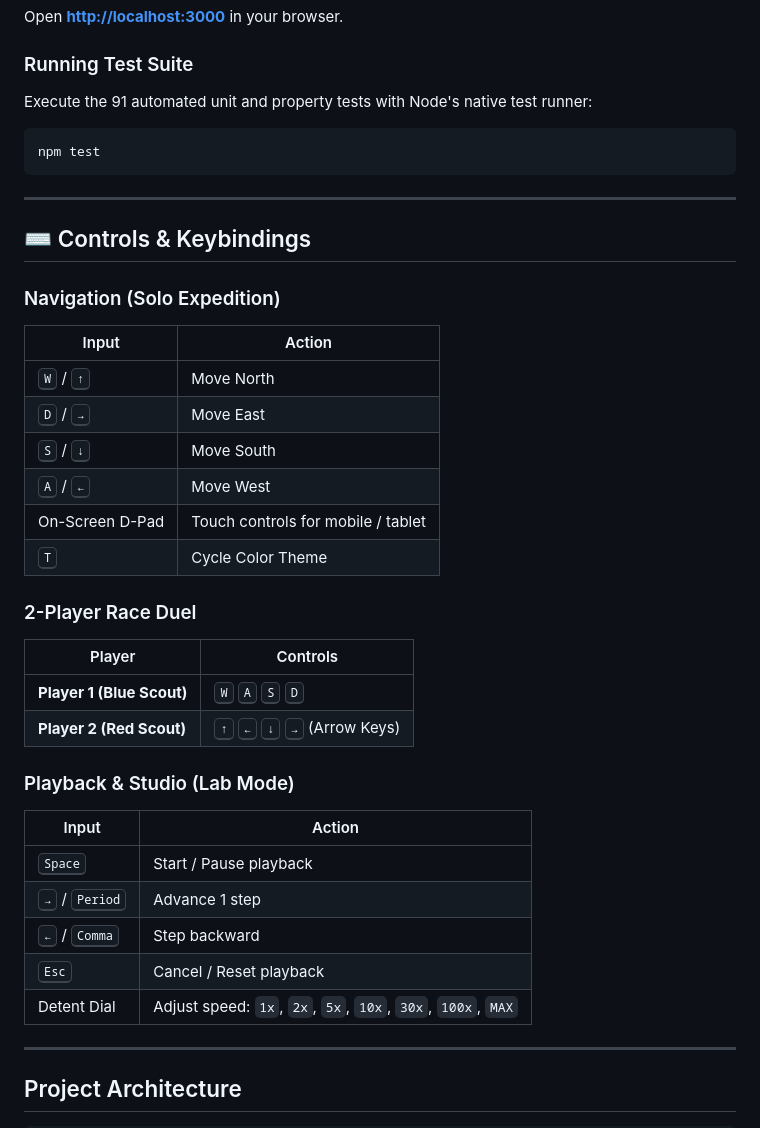
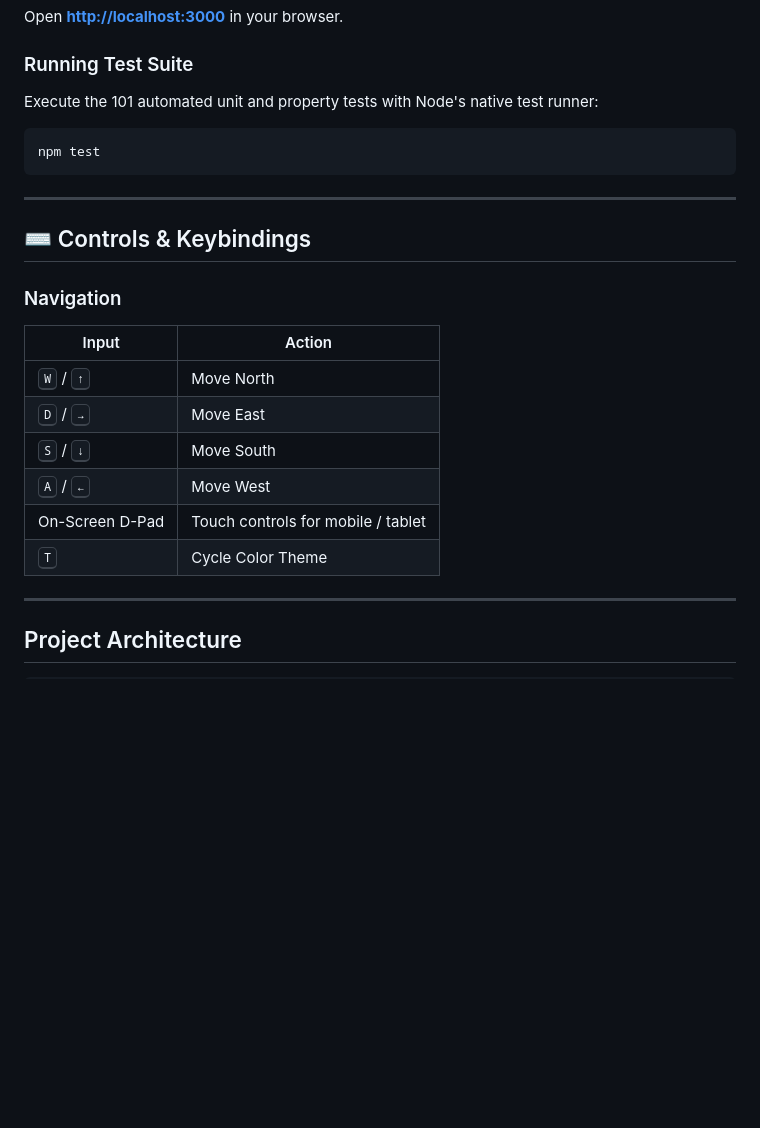
Before and after one commit to golu6605696-alt/Maze-generator-and-solver, a Markdown page: README.md, the part around the change. Drawn GitHub-style; blank space fills up the shorter version.

Commit message:
docs: streamline README controls and architecture

````diff
--- a/README.md
+++ b/README.md
@@ -57,7 +57,7 @@ npm start
 Open **[http://localhost:3000](http://localhost:3000)** in your browser.
 
 ### Running Test Suite
-Execute the 91 automated unit and property tests with Node's native test runner:
+Execute the 101 automated unit and property tests with Node's native test runner:
 ```bash
 npm test
 ```
@@ -66,7 +66,7 @@ npm test
 
 ## ⌨ Controls & Keybindings
 
-### Navigation (Solo Expedition)
+### Navigation
 | Input | Action |
 |---|---|
 | <kbd>W</kbd> / <kbd>↑</kbd> | Move North |
@@ -75,21 +75,6 @@ npm test
 | <kbd>A</kbd> / <kbd>←</kbd> | Move West |
 | On-Screen D-Pad | Touch controls for mobile / tablet |
 | <kbd>T</kbd> | Cycle Color Theme |
-
-### 2-Player Race Duel
-| Player | Controls |
-|---|---|
-| **Player 1 (Blue Scout)** | <kbd>W</kbd> <kbd>A</kbd> <kbd>S</kbd> <kbd>D</kbd> |
-| **Player 2 (Red Scout)** | <kbd>↑</kbd> <kbd>←</kbd> <kbd>↓</kbd> <kbd>→</kbd> (Arrow Keys) |
-
-### Playback & Studio (Lab Mode)
-| Input | Action |
-|---|---|
-| <kbd>Space</kbd> | Start / Pause playback |
-| <kbd>→</kbd> / <kbd>Period</kbd> | Advance 1 step |
-| <kbd>←</kbd> / <kbd>Comma</kbd> | Step backward |
-| <kbd>Esc</kbd> | Cancel / Reset playback |
-| Detent Dial | Adjust speed: `1x`, `2x`, `5x`, `10x`, `30x`, `100x`, `MAX` |
 
 ---
 
````
